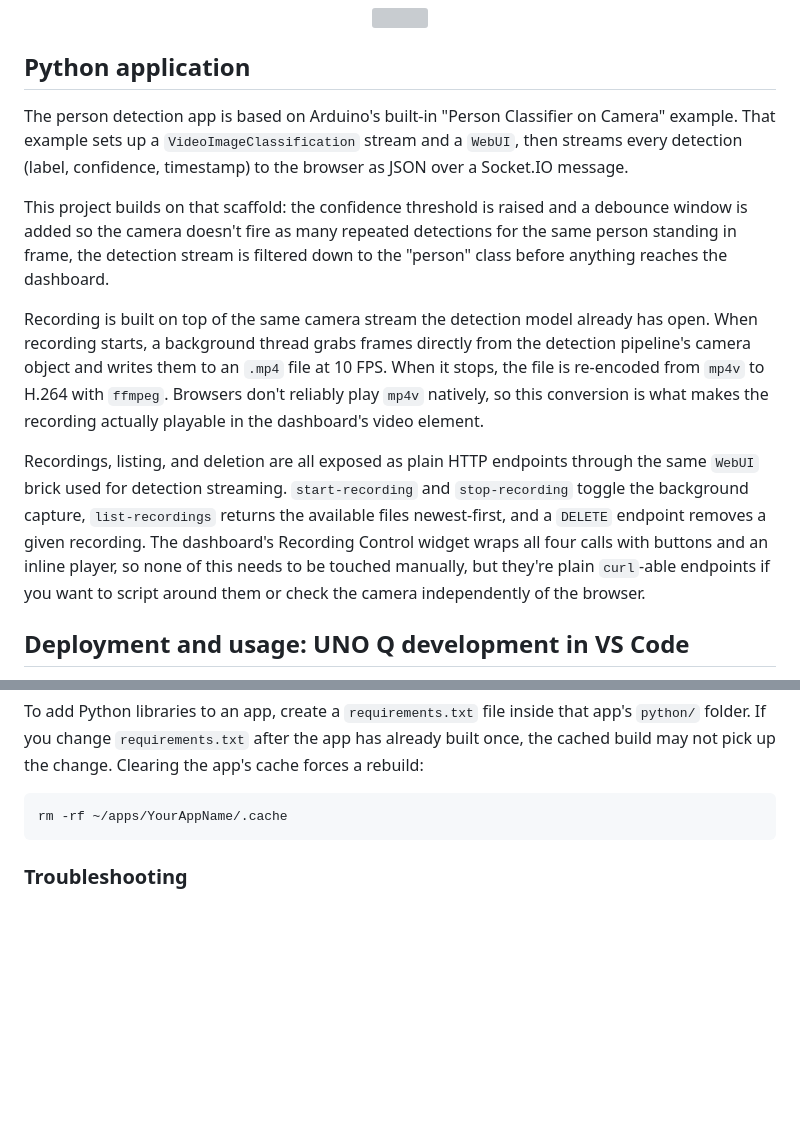
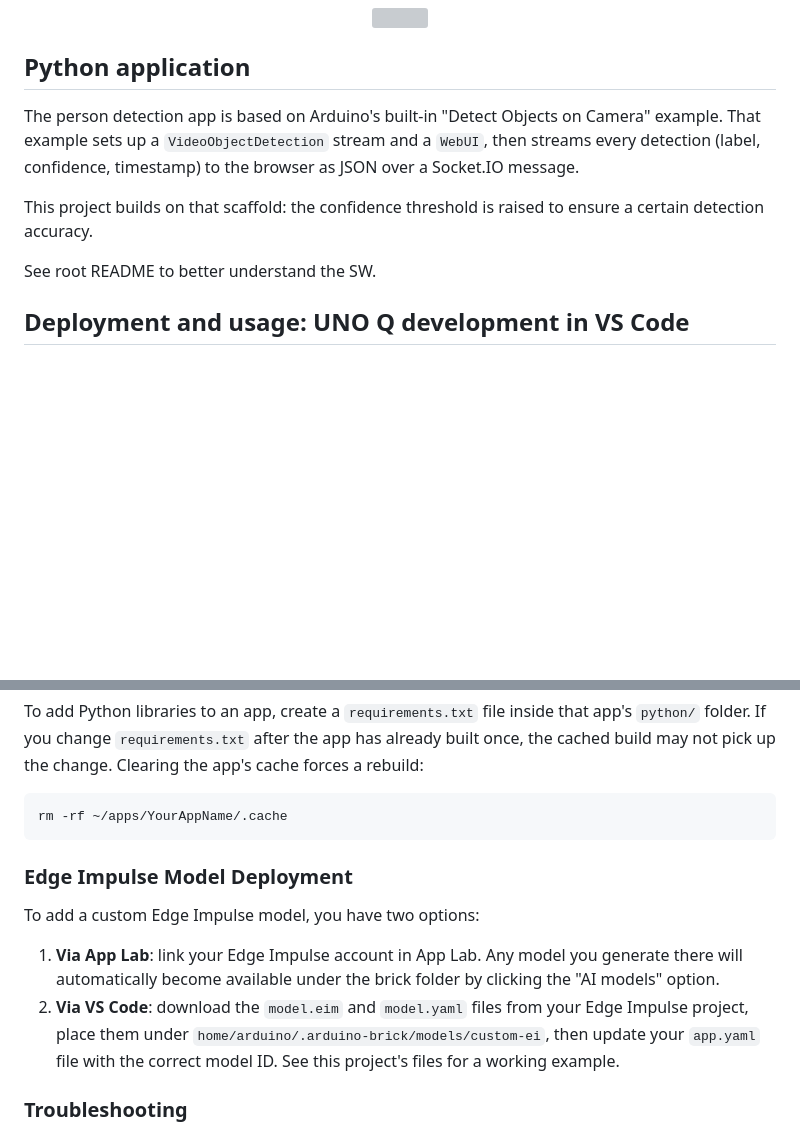
Before and after one commit to ThomasLenges/trafficFlow, a Markdown page: ARDUINO_UNO_Q/README.md, 2 parts joined by grey strips. Rendered like a GitHub page; blank space fills up the shorter version; grey boxes are pictures that could not be loaded.

````diff
--- a/ARDUINO_UNO_Q/README.md
+++ b/ARDUINO_UNO_Q/README.md
@@ -6,14 +6,12 @@ The Arduino UNO Q is an unusual board: it pairs an MCU running classic C++ sketc
 
 ## Python application
 
-The person detection app is based on Arduino's built-in "Person Classifier on Camera" example.
-That example sets up a `VideoImageClassification` stream and a `WebUI`, then streams every detection (label, confidence, timestamp) to the browser as JSON over a Socket.IO message.
+The person detection app is based on Arduino's built-in "Detect Objects on Camera" example.
+That example sets up a `VideoObjectDetection` stream and a `WebUI`, then streams every detection (label, confidence, timestamp) to the browser as JSON over a Socket.IO message.
 
-This project builds on that scaffold: the confidence threshold is raised and a debounce window is added so the camera doesn't fire as many repeated detections for the same person standing in frame, the detection stream is filtered down to the "person" class before anything reaches the dashboard.
+This project builds on that scaffold: the confidence threshold is raised to ensure a certain detection accuracy.
 
-Recording is built on top of the same camera stream the detection model already has open. When recording starts, a background thread grabs frames directly from the detection pipeline's camera object and writes them to an `.mp4` file at 10 FPS. When it stops, the file is re-encoded from `mp4v` to H.264 with `ffmpeg`. Browsers don't reliably play `mp4v` natively, so this conversion is what makes the recording actually playable in the dashboard's video element.
-
-Recordings, listing, and deletion are all exposed as plain HTTP endpoints through the same `WebUI` brick used for detection streaming. `start-recording` and `stop-recording` toggle the background capture, `list-recordings` returns the available files newest-first, and a `DELETE` endpoint removes a given recording. The dashboard's Recording Control widget wraps all four calls with buttons and an inline player, so none of this needs to be touched manually, but they're plain `curl`-able endpoints if you want to script around them or check the camera independently of the browser.
+See root README to better understand the SW.
 
 ## Deployment and usage: UNO Q development in VS Code
 
@@ -74,6 +72,12 @@ To add Python libraries to an app, create a `requirements.txt` file inside that
 rm -rf ~/apps/YourAppName/.cache
 ```
 
+### Edge Impulse Model Deployment
+To add a custom Edge Impulse model, you have two options:
+
+1. **Via App Lab**: link your Edge Impulse account in App Lab. Any model you generate there will automatically become available under the brick folder by clicking the "AI models" option.
+2. **Via VS Code**: download the `model.eim` and `model.yaml` files from your Edge Impulse project, place them under `home/arduino/.arduino-brick/models/custom-ei`, then update your `app.yaml` file with the correct model ID. See this project's files for a working example.
+
 ### Troubleshooting
 
 - Keep `app.yaml` and `sketch.yaml` in sync with what the app actually needs: `app.yaml` declares the Bricks (web UI, video classification, etc.) the Python side uses, and `sketch.yaml` declares the libraries the MCU sketch needs. A mismatch here is a common source of an app that builds but doesn't run correctly.
````
